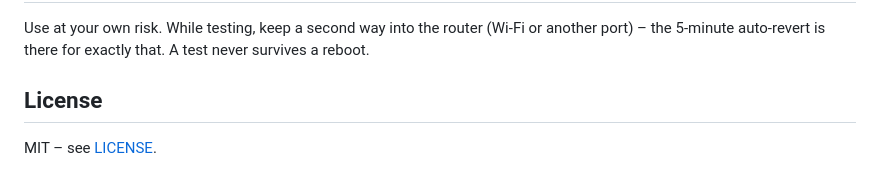
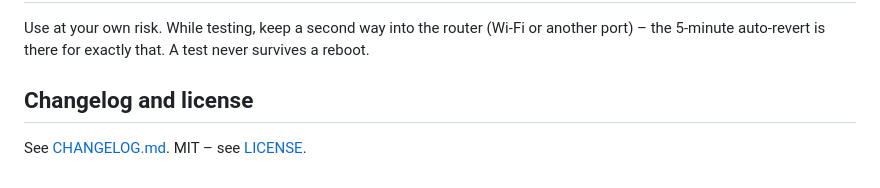
Before and after one commit to daffydk1/asuswrt-vlanmatrix, a Markdown page: README.md, the part around one of its changes. Rendered like a GitHub page.

```diff
--- a/README.md
+++ b/README.md
@@ -128,6 +145,6 @@ LAN5–LAN8 (1G) = eth5–eth8, 10G SFP+ = eth9, 10G WAN/LAN = eth0.
 Use at your own risk. While testing, keep a second way into the router (Wi-Fi or another port) – the 5-minute
 auto-revert is there for exactly that. A test never survives a reboot.
 
-## License
+## Changelog and license
 
-MIT – see [LICENSE](LICENSE).
+See [CHANGELOG.md](CHANGELOG.md). MIT – see [LICENSE](LICENSE).
```
Also changed, not shown: other parts of README.md (+69 -52 lines), docs/screenshot.png.
